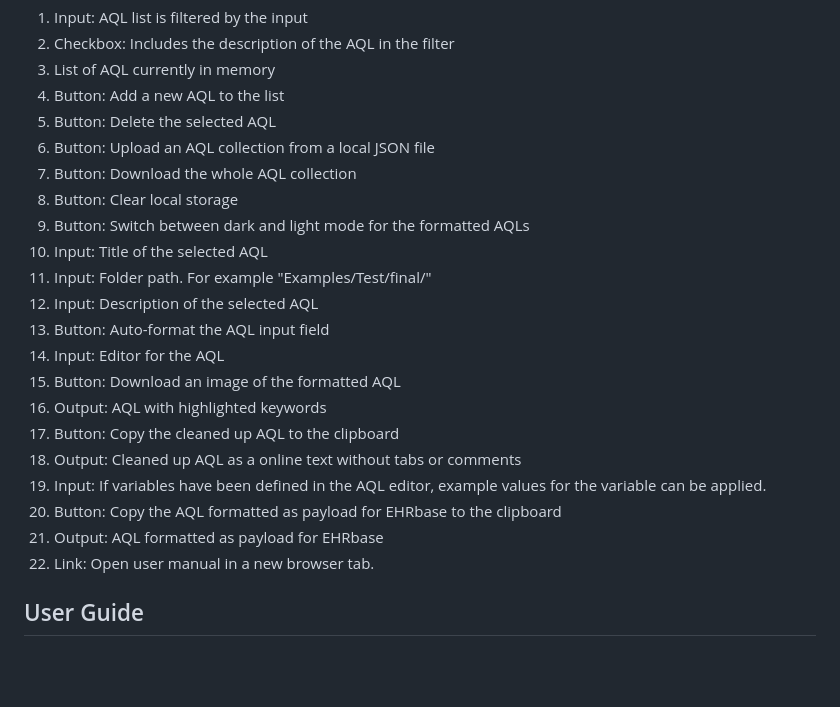
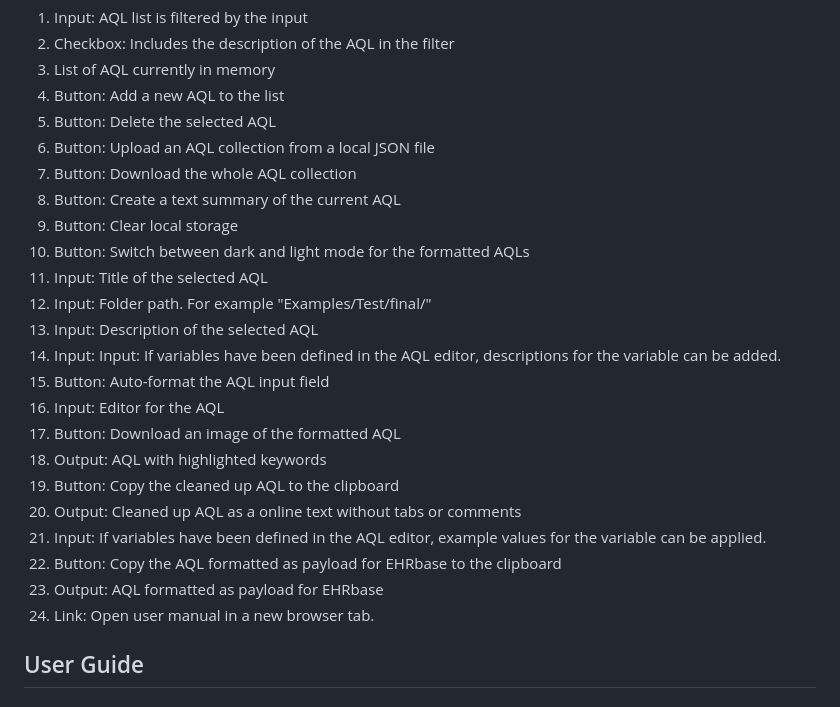
Before and after one commit to martinkochdesign/openEHR_AQL_manager_test_environment, a Markdown page: README.md, the part around the change. Rendered like a GitHub page; blank space fills up the shorter version.

```diff
--- a/README.md
+++ b/README.md
@@ -35,21 +35,23 @@ Take into account:
 5. Button: Delete the selected AQL
 6. Button: Upload an AQL collection from a local JSON file
 7. Button: Download the whole AQL collection
-8. Button: Clear local storage
-9. Button: Switch between dark and light mode for the formatted AQLs
-10. Input: Title of the selected AQL
-11. Input: Folder path. For example "Examples/Test/final/"
-12. Input: Description of the selected AQL
-13. Button: Auto-format the AQL input field
-14. Input: Editor for the AQL
-15. Button: Download an image of the formatted AQL
-16. Output: AQL with highlighted keywords
-17. Button: Copy the cleaned up AQL to the clipboard
-18. Output: Cleaned up AQL as a online text without tabs or comments
-19. Input: If variables have been defined in the AQL editor, example values for the variable can be applied.
-20. Button: Copy the AQL formatted as payload for EHRbase to the clipboard
-21. Output: AQL formatted as payload for EHRbase
-22. Link: Open user manual in a new browser tab.
+8. Button: Create a text summary of the current AQL
+9. Button: Clear local storage
+10. Button: Switch between dark and light mode for the formatted AQLs
+11. Input: Title of the selected AQL
+12. Input: Folder path. For example "Examples/Test/final/"
+13. Input: Description of the selected AQL
+14. Input: Input: If variables have been defined in the AQL editor, descriptions for the variable can be added.
+15. Button: Auto-format the AQL input field
+16. Input: Editor for the AQL
+17. Button: Download an image of the formatted AQL
+18. Output: AQL with highlighted keywords
+19. Button: Copy the cleaned up AQL to the clipboard
+20. Output: Cleaned up AQL as a online text without tabs or comments
+21. Input: If variables have been defined in the AQL editor, example values for the variable can be applied.
+22. Button: Copy the AQL formatted as payload for EHRbase to the clipboard
+23. Output: AQL formatted as payload for EHRbase
+24. Link: Open user manual in a new browser tab.
 
 
 ## User Guide
```
